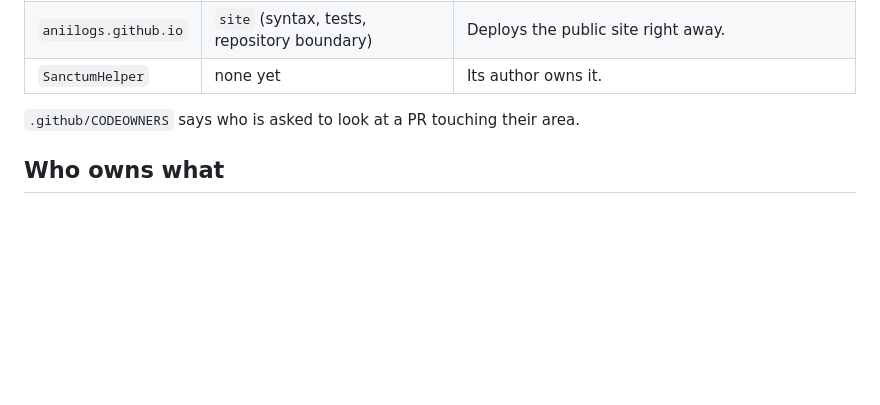
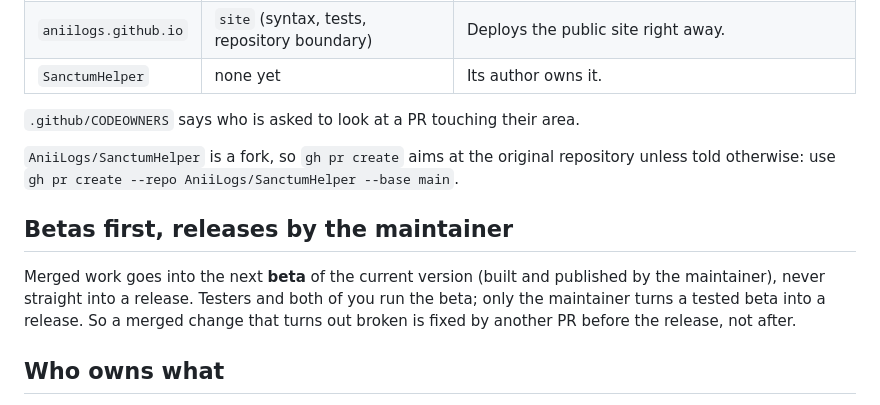
Before and after one commit to AniiLogs/aLogs, a Markdown page: docs/working-together.md, the part around the change. GitHub-like rendering; blank space fills up the shorter version.

Commit message:
Working together: betas first, releases by the maintainer; SanctumHelper PRs target the org repo
Co-Authored-By: Claude Opus 5.5 <noreply@anthropic.com>

```diff
--- a/docs/working-together.md
+++ b/docs/working-together.md
@@ -38,6 +38,15 @@ publishing a beta) and emergencies. Everything else, the maintainer's work inclu
 
 `.github/CODEOWNERS` says who is asked to look at a PR touching their area.
 
+`AniiLogs/SanctumHelper` is a fork, so `gh pr create` aims at the original repository unless told otherwise: use
+`gh pr create --repo AniiLogs/SanctumHelper --base main`.
+
+## Betas first, releases by the maintainer
+
+Merged work goes into the next **beta** of the current version (built and published by the maintainer), never straight
+into a release. Testers and both of you run the beta; only the maintainer turns a tested beta into a release. So a
+merged change that turns out broken is fixed by another PR before the release, not after.
+
 ## Who owns what
 
 - **Maintainer:** releases and betas (`app/betas.json`, `share.mjs`, `release.mjs`), the updater signing key, clearing
```
